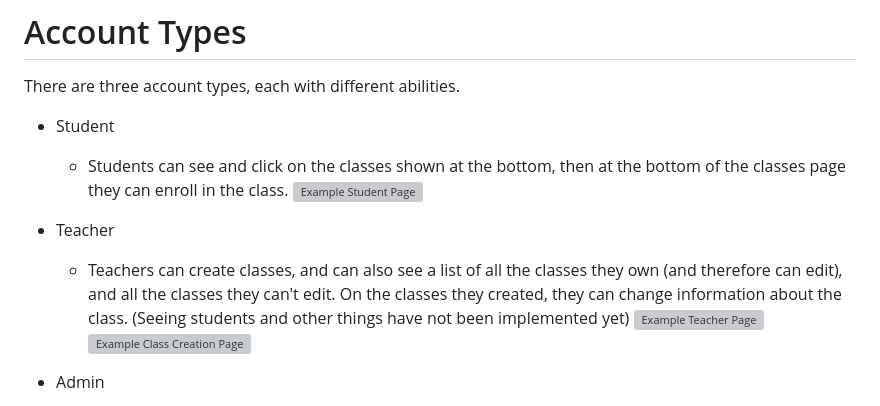
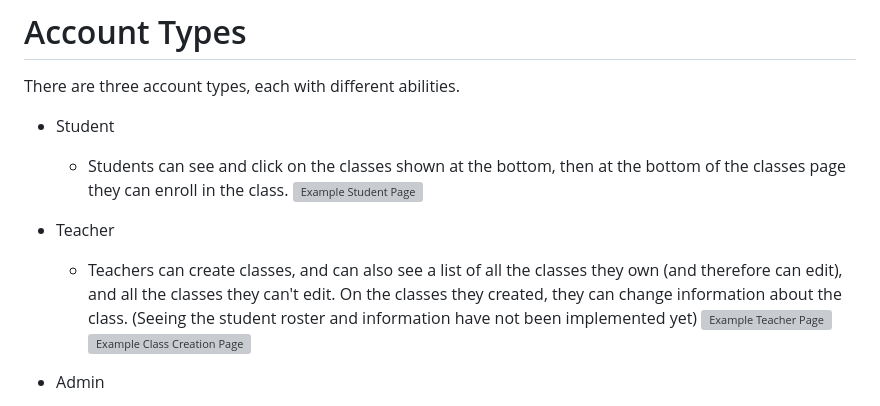
Before and after one commit to 20kzhan/YDRC-Website, a Markdown page: README.md, the part around the change. Drawn GitHub-style; grey boxes are pictures that could not be loaded.

```diff
--- a/README.md
+++ b/README.md
@@ -17,7 +17,7 @@ There are three account types, each with different abilities.
 ![Example Student Page](https://github.com/gfdsohgdkoshgiodsbblbngsal/YDRC-Website/blob/main/Screenshot%202024-01-04%20224150.png?raw=true)
 
 - Teacher
-  - Teachers can create classes, and can also see a list of all the classes they own (and therefore can edit), and all the classes they can't edit. On the classes they created, they can change information about the class. (Seeing students and other things have not been implemented yet)
+  - Teachers can create classes, and can also see a list of all the classes they own (and therefore can edit), and all the classes they can't edit. On the classes they created, they can change information about the class. (Seeing the student roster and information have not been implemented yet)
 ![Example Teacher Page](https://github.com/gfdsohgdkoshgiodsbblbngsal/YDRC-Website/blob/main/Screenshot%202024-01-04%20224219.png?raw=true)
 ![Example Class Creation Page](https://github.com/gfdsohgdkoshgiodsbblbngsal/YDRC-Website/blob/main/Screenshot%202024-01-04%20224305.png?raw=true)
 
```
